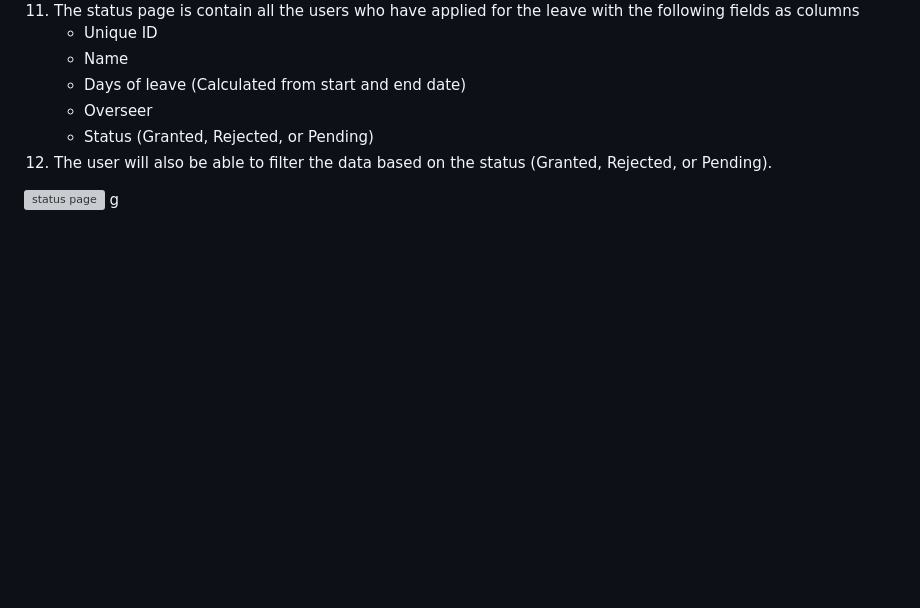
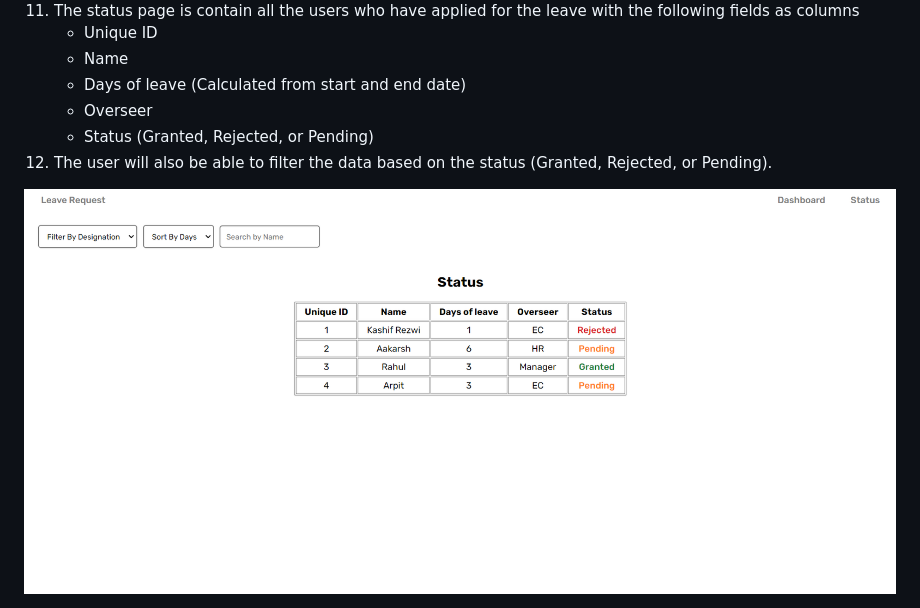
Before and after one commit to Kashif-Rezwi/masai-leave-portal, a Markdown page: README.md, the part around the change. GitHub-like rendering; blank space fills up the shorter version; grey boxes are pictures that could not be loaded.

```diff
--- a/README.md
+++ b/README.md
@@ -53,5 +53,4 @@ All the above functionalities is working togather seamlessly.
     - Status (Granted, Rejected, or Pending)
 12. The user will also be able to filter the data based on the status (Granted, Rejected, or Pending).
 
-<img src="https://raw.githubusercontent.com/Kashif-Rezwi/masai-leave-portal/main/templates/Screenshot%202023-05-10%20165254.pn" alt="status page" />
-g
+<img src="https://raw.githubusercontent.com/Kashif-Rezwi/masai-leave-portal/main/templates/Screenshot%202023-05-10%20165254.png" alt="status page" />
```
